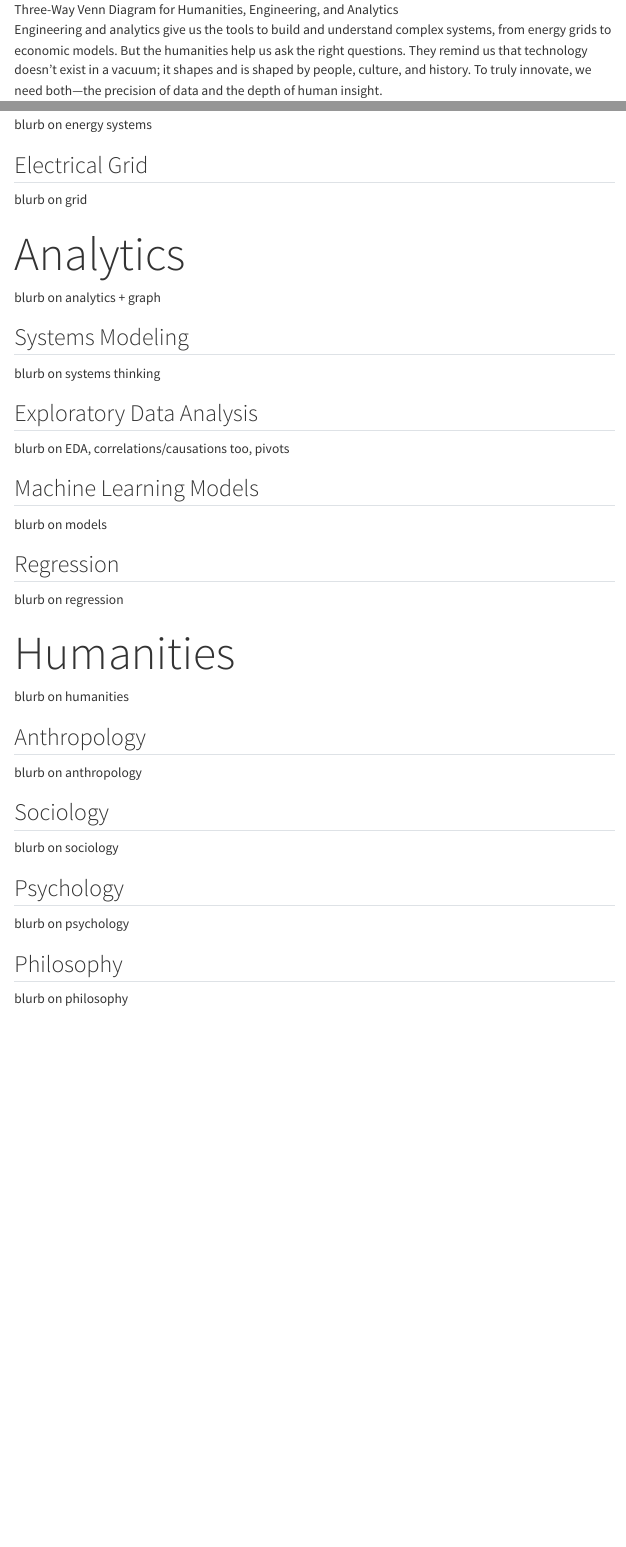
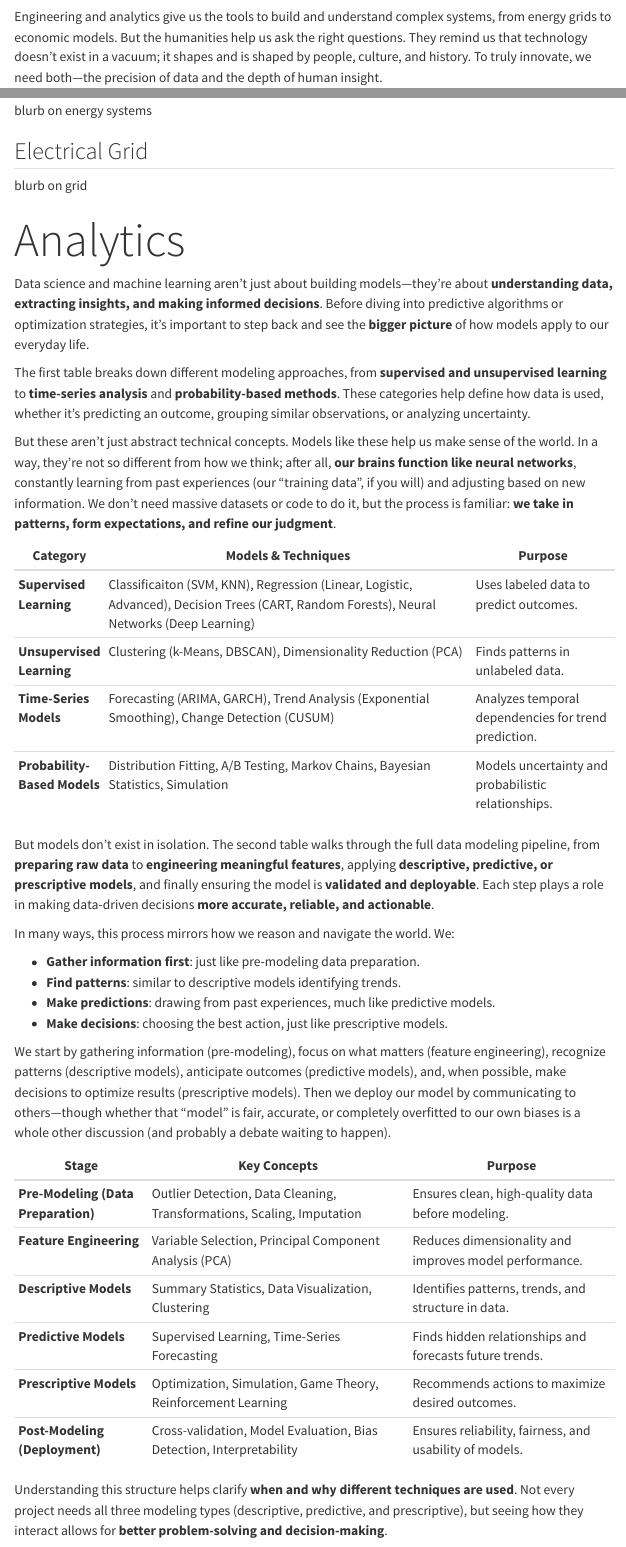
Before and after one commit to caringrad/carinagrady.github.io, a Quarto document (interests.qmd): the page in a window 1100 px wide, from 800 px down, and a second part further down, joined at a grey line. Rendered offline with R 4.5, knitr and Pandoc in place of Quarto, with nearby package versions; menus at the side of the page are left out.

Commit message:
added content in analytics page

```diff
--- a/interests.qmd
+++ b/interests.qmd
@@ -15,7 +15,7 @@ I've always been drawn to the **new and different**: the ideas that push boundar
 
 That's why I find myself at the intersection of **engineering, analytics, and the humanities**. I know it might not seem like the most obvious combination (after all, there is left brain and right brain; numbers and logic on one side, stories and human experience on the other), but to me, they're deeply connected.
 
-![Three-Way Venn Diagram for Humanities, Engineering, and Analytics](images/venndiagram.png){width="500px"}
+![](images/venndiagram.png){width="500px" fig-align="center"}
 
 Engineering and analytics give us the tools to build and understand complex systems, from energy grids to economic models. But the humanities help us ask the right questions. They remind us that technology doesn't exist in a vacuum; it shapes and is shaped by people, culture, and history. To truly innovate, we need both—the precision of data and the depth of human insight.
 
@@ -39,4 +39,37 @@ blurb on grid
 
 # [Analytics]{style="font-size: 1.75em;"}
 
-blurb on analytics + graph
+Data science and machine learning aren’t just about building models—they’re about **understanding data, extracting insights, and making informed decisions**. Before diving into predictive algorithms or optimization strategies, it’s important to step back and see the **bigger picture** of how models apply to our everyday life.
+
+The first table breaks down different modeling approaches, from **supervised and unsupervised learning** to **time-series analysis** and **probability-based methods**. These categories help define how data is used, whether it's predicting an outcome, grouping similar observations, or analyzing uncertainty.
+
+But these aren’t just abstract technical concepts. Models like these help us make sense of the world. In a way, they’re not so different from how we think; after all, **our brains function like neural networks**, constantly learning from past experiences (our "training data", if you will) and adjusting based on new information. We don’t need massive datasets or code to do it, but the process is familiar: **we take in patterns, form expectations, and refine our judgment**.
+
+| **Category**                 | **Models & Techniques**                                                                                                                    | **Purpose**                                          |
+|------------------------------|--------------------------------------------------------------------------------------------------------------------------------------------|------------------------------------------------------|
+| **Supervised Learning**      | Classificaiton (SVM, KNN), Regression (Linear, Logistic, Advanced), Decision Trees (CART, Random Forests), Neural Networks (Deep Learning) | Uses labeled data to predict outcomes.               |
+| **Unsupervised Learning**    | Clustering (k-Means, DBSCAN), Dimensionality Reduction (PCA)                                                                               | Finds patterns in unlabeled data.                    |
+| **Time-Series Models**       | Forecasting (ARIMA, GARCH), Trend Analysis (Exponential Smoothing), Change Detection (CUSUM)                                               | Analyzes temporal dependencies for trend prediction. |
+| **Probability-Based Models** | Distribution Fitting, A/B Testing, Markov Chains, Bayesian Statistics, Simulation                                                          | Models uncertainty and probabilistic relationships.  |
+
+But models don’t exist in isolation. The second table walks through the full data modeling pipeline, from **preparing raw data** to **engineering meaningful features**, applying **descriptive, predictive, or prescriptive models**, and finally ensuring the model is **validated and deployable**. Each step plays a role in making data-driven decisions **more accurate, reliable, and actionable**.
+
+In many ways, this process mirrors how we reason and navigate the world. We:
+
+-   **Gather information first**: just like pre-modeling data preparation.
+-   **Find patterns**: similar to descriptive models identifying trends.
+-   **Make predictions**: drawing from past experiences, much like predictive models.
+-   **Make decisions**: choosing the best action, just like prescriptive models.
+
+We start by gathering information (pre-modeling), focus on what matters (feature engineering), recognize patterns (descriptive models), anticipate outcomes (predictive models), and, when possible, make decisions to optimize results (prescriptive models). Then we deploy our model by communicating to others—though whether that "model" is fair, accurate, or completely overfitted to our own biases is a whole other discussion (and probably a debate waiting to happen).
+
+| **Stage**                           | **Key Concepts**                                                       | **Purpose**                                             |
+|-------------------------------------|------------------------------------------------------------------------|---------------------------------------------------------|
+| **Pre-Modeling (Data Preparation)** | Outlier Detection, Data Cleaning, Transformations, Scaling, Imputation | Ensures clean, high-quality data before modeling.       |
+| **Feature Engineering**             | Variable Selection, Principal Component Analysis (PCA)                 | Reduces dimensionality and improves model performance.  |
+| **Descriptive Models**              | Summary Statistics, Data Visualization, Clustering                     | Identifies patterns, trends, and structure in data.     |
+| **Predictive Models**               | Supervised Learning, Time-Series Forecasting                           | Finds hidden relationships and forecasts future trends. |
+| **Prescriptive Models**             | Optimization, Simulation, Game Theory, Reinforcement Learning          | Recommends actions to maximize desired outcomes.        |
+| **Post-Modeling (Deployment)**      | Cross-validation, Model Evaluation, Bias Detection, Interpretability   | Ensures reliability, fairness, and usability of models. |
+
+Understanding this structure helps clarify **when and why different techniques are used**. Not every project needs all three modeling types (descriptive, predictive, and prescriptive), but seeing how they interact allows for **better problem-solving and decision-making**.
```
Also changed, not shown: interests.qmd (2 more changed lines).
